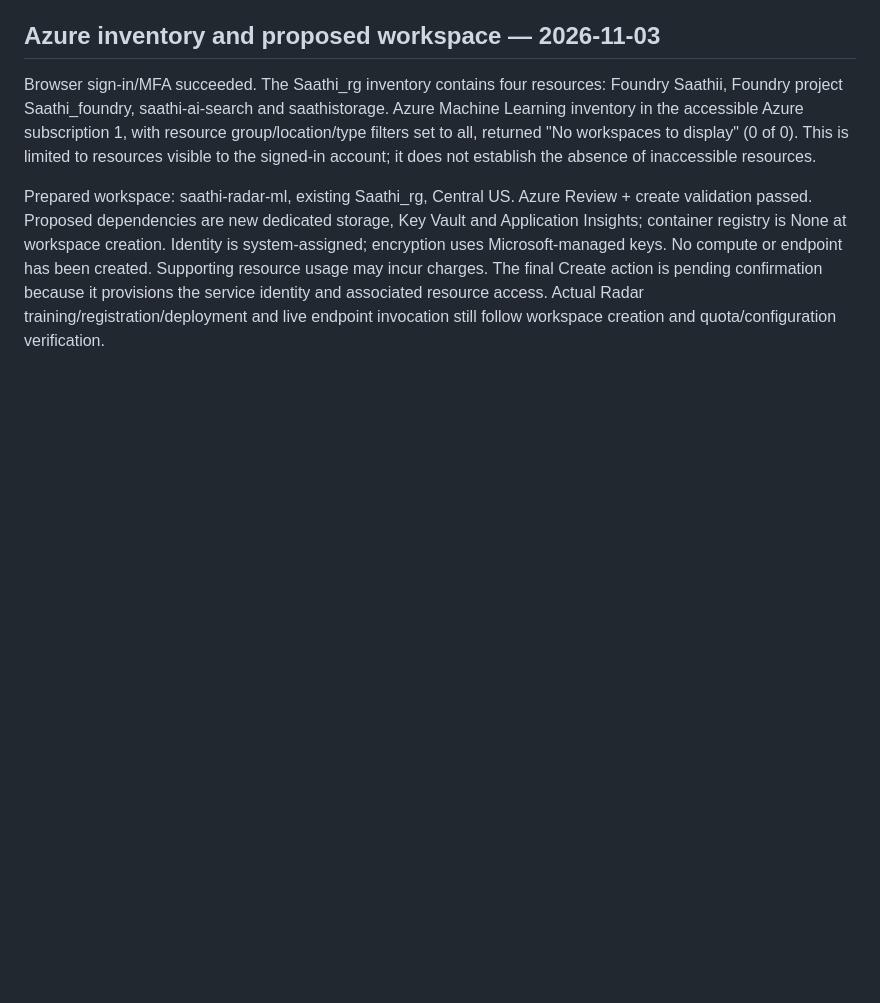
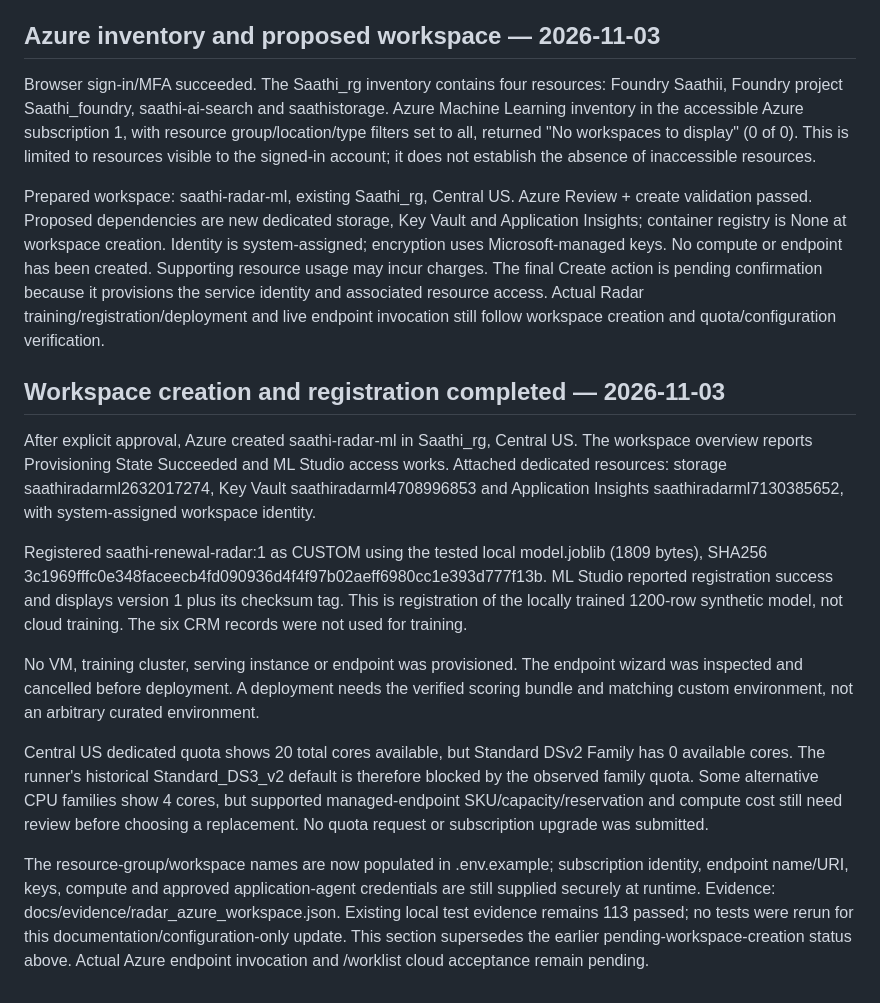
Before and after one commit to sachis28/saathi-genai-capstone, a Markdown page: docs/sairaj_radar_release.md, the part around the change. Rendered like a GitHub page; blank space fills up the shorter version.

Commit message:
Update Radar handover after workspace creation and model registration

```diff
--- a/docs/sairaj_radar_release.md
+++ b/docs/sairaj_radar_release.md
@@ -73,3 +73,16 @@ This mounts the protected summary router without overrides, verifies real agent
 Browser sign-in/MFA succeeded. The Saathi_rg inventory contains four resources: Foundry Saathii, Foundry project Saathi_foundry, saathi-ai-search and saathistorage. Azure Machine Learning inventory in the accessible Azure subscription 1, with resource group/location/type filters set to all, returned "No workspaces to display" (0 of 0). This is limited to resources visible to the signed-in account; it does not establish the absence of inaccessible resources.
 
 Prepared workspace: saathi-radar-ml, existing Saathi_rg, Central US. Azure Review + create validation passed. Proposed dependencies are new dedicated storage, Key Vault and Application Insights; container registry is None at workspace creation. Identity is system-assigned; encryption uses Microsoft-managed keys. No compute or endpoint has been created. Supporting resource usage may incur charges. The final Create action is pending confirmation because it provisions the service identity and associated resource access. Actual Radar training/registration/deployment and live endpoint invocation still follow workspace creation and quota/configuration verification.
+
+
+## Workspace creation and registration completed — 2026-11-03
+
+After explicit approval, Azure created saathi-radar-ml in Saathi_rg, Central US. The workspace overview reports Provisioning State Succeeded and ML Studio access works. Attached dedicated resources: storage saathiradarml2632017274, Key Vault saathiradarml4708996853 and Application Insights saathiradarml7130385652, with system-assigned workspace identity.
+
+Registered saathi-renewal-radar:1 as CUSTOM using the tested local model.joblib (1809 bytes), SHA256 3c1969fffc0e348faceecb4fd090936d4f4f97b02aeff6980cc1e393d777f13b. ML Studio reported registration success and displays version 1 plus its checksum tag. This is registration of the locally trained 1200-row synthetic model, not cloud training. The six CRM records were not used for training.
+
+No VM, training cluster, serving instance or endpoint was provisioned. The endpoint wizard was inspected and cancelled before deployment. A deployment needs the verified scoring bundle and matching custom environment, not an arbitrary curated environment.
+
+Central US dedicated quota shows 20 total cores available, but Standard DSv2 Family has 0 available cores. The runner's historical Standard_DS3_v2 default is therefore blocked by the observed family quota. Some alternative CPU families show 4 cores, but supported managed-endpoint SKU/capacity/reservation and compute cost still need review before choosing a replacement. No quota request or subscription upgrade was submitted.
+
+The resource-group/workspace names are now populated in .env.example; subscription identity, endpoint name/URI, keys, compute and approved application-agent credentials are still supplied securely at runtime. Evidence: docs/evidence/radar_azure_workspace.json. Existing local test evidence remains 113 passed; no tests were rerun for this documentation/configuration-only update. This section supersedes the earlier pending-workspace-creation status above. Actual Azure endpoint invocation and /worklist cloud acceptance remain pending.
```
